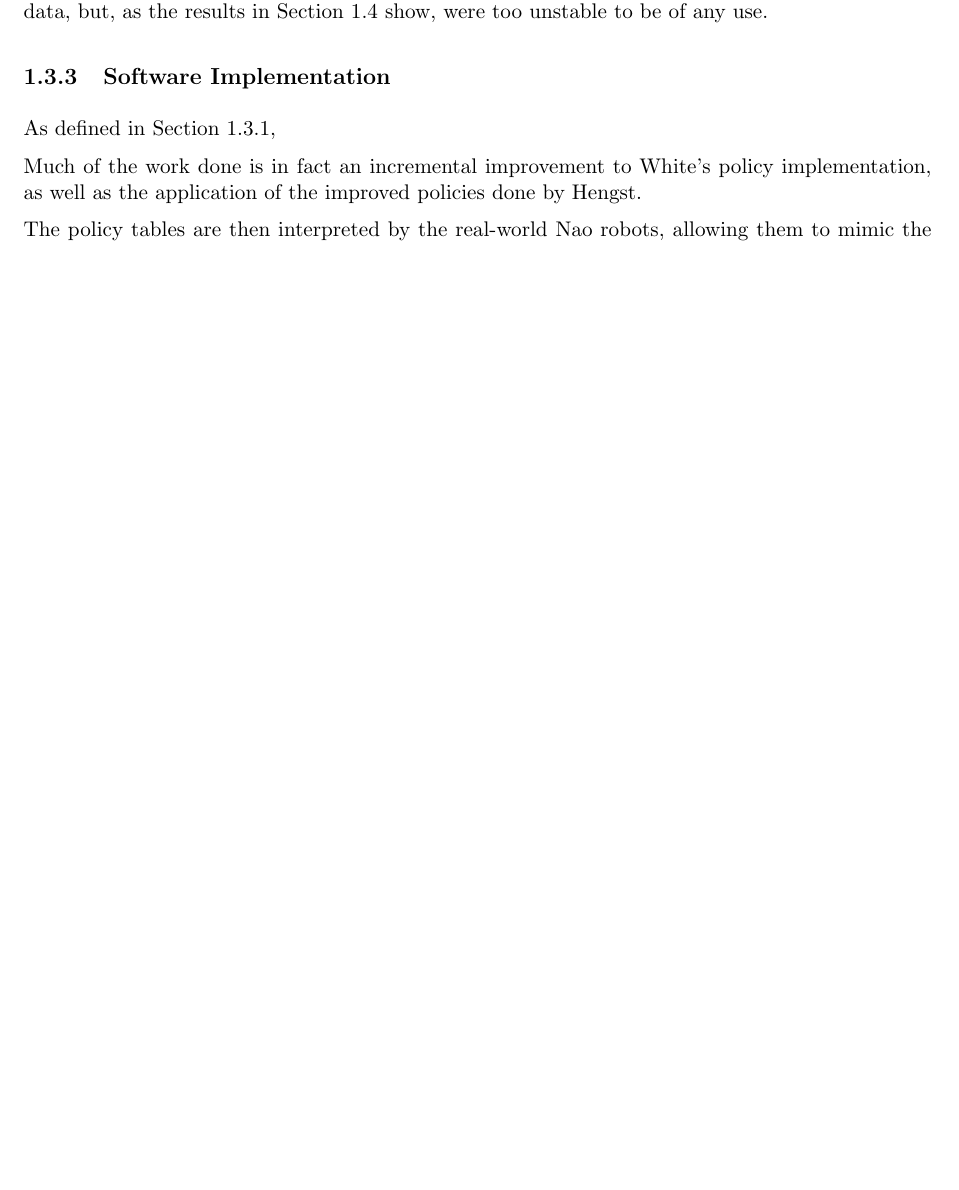
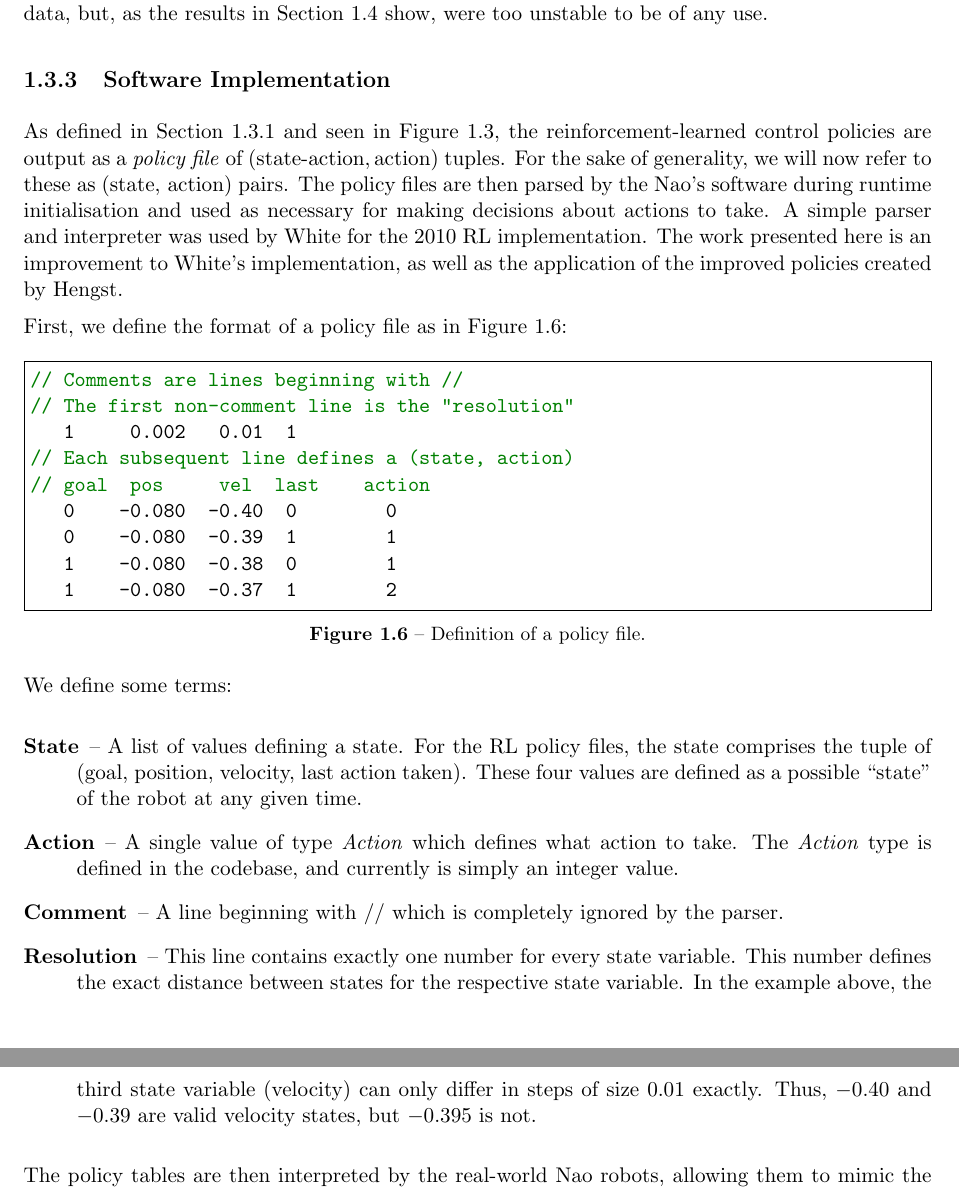
Before and after one commit to dpad/special-project, a LaTeX thesis (report.tex, which reads rl_walk.tex): part of page 10 of 15 before the commit and two parts of pages 10 and 11 of 15 after it, the two joined at a grey line, cut so that both start at the same text, the shorter picture padded with empty space. Compiled offline with pdfLaTeX.

Commit message:
Defined policy files.

```diff
--- a/rl_walk.tex
+++ b/rl_walk.tex
@@ -194,10 +193,143 @@ Attempts were made to also measure The state variables through integration of th
 
 \subsection{Software Implementation}
 
-As defined in Section~\ref{sec:learning_policies},
+As defined in Section~\ref{sec:learning_policies} and seen in Figure~\ref{fig:policy}, the reinforcement-learned control policies are output as a \textit{policy file} of $(\text{state-action}, \text{action})$ tuples. For the sake of generality, we will now refer to these as $(\text{state, action})$ pairs. The policy files are then parsed by the Nao's software during runtime initialisation and used as necessary for making decisions about actions to take. A simple parser and interpreter was used by White for the 2010 RL implementation. The work presented here is an improvement to White's implementation, as well as the application of the improved policies created by Hengst.
 
-Much of the work done is in fact an incremental improvement to White's policy implementation, as well as the application of the improved policies done by Hengst.
+First, we define the format of a policy file as in Figure~\ref{fig:policy_def}:
 
+\begin{figure}[h]
+\newcommand\commenthigh[1]{\textcolor[rgb]{0,0.5,0}{#1}}
+\begin{Verbatim}[commandchars=\\\{\},frame=single]
+\commenthigh{// Comments are lines beginning with //}
+\commenthigh{// The first non-comment line is the "resolution"}
+   1     0.002   0.01  1
+\commenthigh{// Each subsequent line defines a (state, action)}
+\commenthigh{// goal  pos     vel  last    action}
+   0    -0.080  -0.40  0        0
+   0    -0.080  -0.39  1        1
+   1    -0.080  -0.38  0        1
+   1    -0.080  -0.37  1        2
+\end{Verbatim}
+\vspace{-15pt}
+\caption{Definition of a policy file.}
+\label{fig:policy_def}
+\end{figure}
+
+We define some terms:
+
+\begin{description}
+\item[State] -- A list of values defining a state. For the RL policy files, the state comprises the tuple of (goal, position, velocity, last action taken). These four values are defined as a possible ``state'' of the robot at any given time.
+\item[Action] -- A single value of type \textit{Action} which defines what action to take. The \textit{Action} type is defined in the codebase, and currently is simply an integer value.
+\item[Comment] -- A line beginning with $//$ which is completely ignored by the parser.
+\item[Resolution] -- This line contains exactly one number for every state variable. This number defines the exact distance between states for the respective state variable. In the example above, the third state variable (velocity) can only differ in steps of size $0.01$ exactly. Thus, $-0.40$ and $-0.39$ are valid velocity states, but $-0.395$ is not.
+\end{description}
+
+%/* Reads in an RL file.
+% * Arguments:
+% *    plannerFile -> string name of the rl file
+% *
+% * The expected format of an RL file is as follows:
+% * x1 x2 x3 ... xn action
+% * where:
+% *    x1 .. xn are the state variables
+% *    action is the action to be taken given all of the above
+% *
+% * Note: Lines beginning with // or blank lines are ignored.
+% * Note: the first line of the policy MUST be the multiple line.
+% *       If x1..xn are non-integers, we divide them by a multiple
+% *       so that we get an integer multiple. For example, if
+% *       x1 has values 0.3, 0.6, 0.9, 1.2, etc., then we set its
+% *       multiple value to be 0.3. We assume there is a 0 state.
+% *       Thus, the multiple line must consist of a multiple value
+% *       for all x1 .. xn columns.
+% */
+%bool RLPlanner::loadFile(std::string plannerFile) {
+%   llog(INFO) << "Loading " << plannerFile.c_str() << endl;
+%   ifstream f(plannerFile.c_str());
+%   if (!f.is_open()) return false;
+%
+%   // Get each of the columns in the first line and store them
+%   // into the multiples vector.
+%   string line = "";
+%   while((line = getLineNoComments(f)) == "");
+%   stringstream s(line);
+%   for (double tmp; s >> tmp; multiples.push_back(tmp));
+%
+%   // Go through each line in the policy file
+%   while (f.good()) {
+%      if ((line = getLineNoComments(f)) == "") continue;
+%      stringstream s(line);
+%
+%      // Grab all the state columns, and put them into an
+%      // integer state vector.
+%      vector<int> state;
+%      for (int i = 0; i < (int)multiples.size(); i++){
+%          double tmp;
+%          s >> tmp;
+%          state.push_back(round(tmp / multiples.at(i)));
+%      }
+%
+%      // Get the action, which should be the last column
+%      Action action;
+%      s >> action;
+%
+%      // Finally, store the state vector into the policy map.
+%      policy[state] = action;
+%   }
+%   f.close();
+%   llog(INFO) << "Finished loading." << endl;
+%   return true;
+%}
+%
+%string RLPlanner::getLineNoComments(ifstream &f) {
+%   while (f.good()) {
+%      std::string line;
+%      getline(f, line);
+%
+%      // throw away commented lines
+%      if (!(line[0] == '/' && line[1] == '/')) return line;
+%   }
+%   return "";
+%}
+%
+%/* Gets the action given the state variables, in the same order
+% * as those in the policy table. Assumes state variables are floats,
+% * and divides them by their multiple as required, such that they become
+% * the nearest integer index.
+% *
+% * Note: ARGUMENTS *MUST* BE FLOATS/DOUBLES
+% *
+% * use as such:
+% *     Action a = getAction(x1, x2, x3, ... xn);
+% */
+%Action RLPlanner::getAction(double x, ...) {
+%   // Store the state variables (i.e. arguments) in a vector
+%   vector<int> state;
+%
+%   // Push the first argument on, since it's not in the va_list
+%   // printf("%f -> ", x);
+%   state.push_back(round(x / multiples.at(0)));
+%
+%   // Push the rest of the arguments on to the state vector
+%   va_list vl;
+%   va_start(vl, x);
+%   for (int i = 1; i < (int)multiples.size(); i++){
+%       double tmp = va_arg(vl, double);
+%       // printf("%f -> ", tmp);
+%       state.push_back(round(tmp / multiples.at(i)));
+%   }
+%   va_end(vl);
+%
+%   try{
+%       // Get the next action based on the state in the policy table.
+%       // printf("%d\n", policy.at(state));
+%       return policy.at(state);
+%   } catch (const std::out_of_range& e){
+%       // Couldn't find anything close to that state in the policy table,
+%       // so return an invalid action.
+%       return INVALID_ACTION;
+%   }
+%}
 
 The policy tables are then interpreted by the real-world Nao robots, allowing them to mimic the behaviour seen in the simulation by actuating joints to follow the optimal action sequence.
 
```
Also changed, not shown: new_skillz.tex (+1 -1 lines), rl_walk.tex (17 more changed lines).
